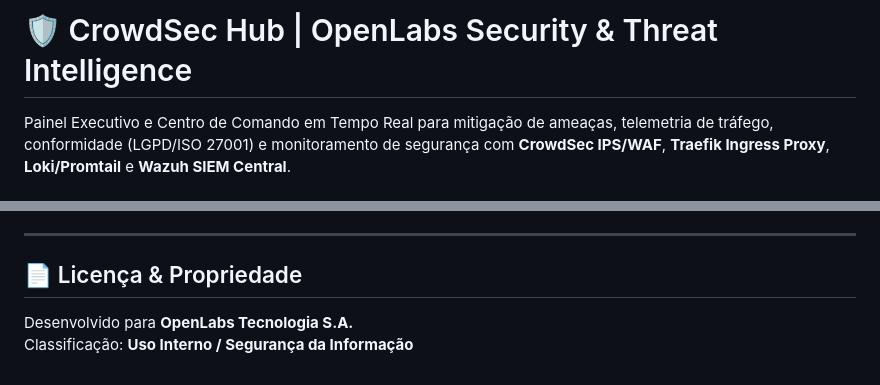
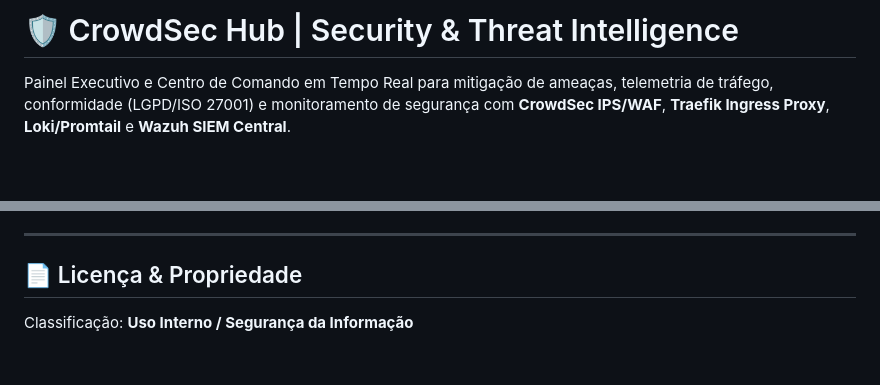
Before and after one commit to confelipe/CrowdSec-Hub, a Markdown page: README.md, 2 parts joined by grey strips. Drawn GitHub-style; blank space fills up the shorter version.

```diff
--- a/README.md
+++ b/README.md
@@ -1,4 +1,4 @@
-# 🛡️ CrowdSec Hub | OpenLabs Security & Threat Intelligence
+# 🛡️ CrowdSec Hub | Security & Threat Intelligence
 
 Painel Executivo e Centro de Comando em Tempo Real para mitigação de ameaças, telemetria de tráfego, conformidade (LGPD/ISO 27001) e monitoramento de segurança com **CrowdSec IPS/WAF**, **Traefik Ingress Proxy**, **Loki/Promtail** e **Wazuh SIEM Central**.
 
@@ -96,5 +96,4 @@ O dashboard estará disponível em: `http://<IP_DO_SERVIDOR>:8090`
 
 ## 📄 Licença & Propriedade
 
-Desenvolvido para **OpenLabs Tecnologia S.A.**
 Classificação: **Uso Interno / Segurança da Informação**
```
Also changed, not shown: METRICAS_E_CALCULOS_EXECUTIVOS.md (+5 -6 lines).
